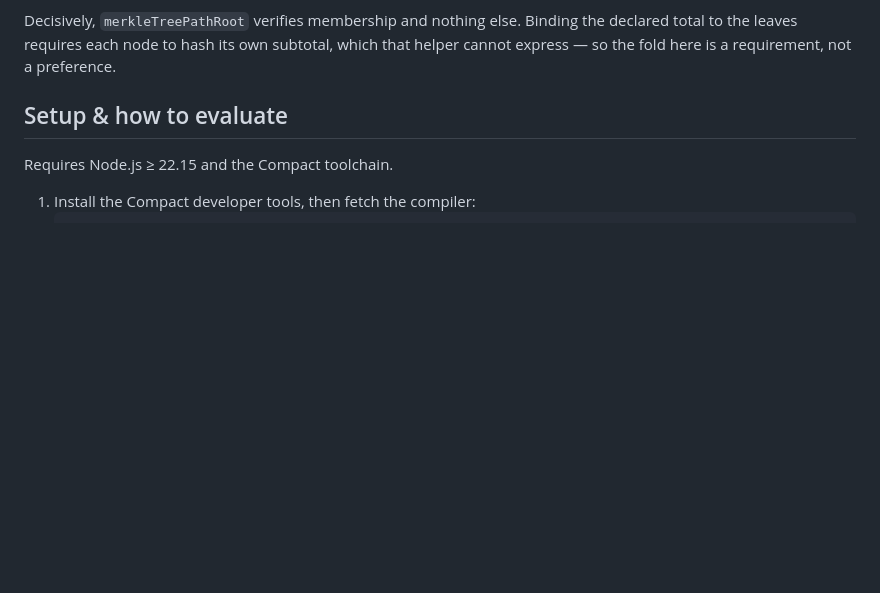
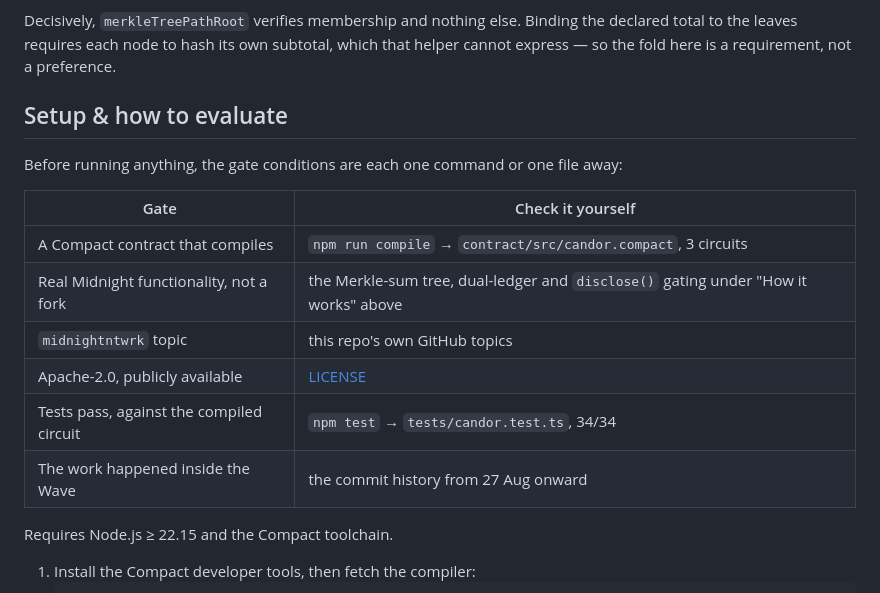
Before and after one commit to UnityNodes/Candor, a Markdown page: README.md, the part around the change. GitHub-like rendering; blank space fills up the shorter version.

Commit message:
docs: fold the technical gate into Setup as a verify-it-yourself table
Not a standalone compliance checklist — folded into the existing Setup
section, and each row points to something to run or open rather than
asserting it. A judge skimming shouldn't have to take the gate
conditions on faith.

```diff
--- a/README.md
+++ b/README.md
@@ -133,6 +133,17 @@ fold here is a requirement, not a preference.
 
 ## Setup & how to evaluate
 
+Before running anything, the gate conditions are each one command or one file away:
+
+| Gate | Check it yourself |
+|---|---|
+| A Compact contract that compiles | `npm run compile` → `contract/src/candor.compact`, 3 circuits |
+| Real Midnight functionality, not a fork | the Merkle-sum tree, dual-ledger and `disclose()` gating under "How it works" above |
+| `midnightntwrk` topic | this repo's own GitHub topics |
+| Apache-2.0, publicly available | [LICENSE](LICENSE) |
+| Tests pass, against the compiled circuit | `npm test` → `tests/candor.test.ts`, 34/34 |
+| The work happened inside the Wave | the commit history from 27 Aug onward |
+
 Requires Node.js ≥ 22.15 and the Compact toolchain.
 
 1. Install the Compact developer tools, then fetch the compiler:
```
